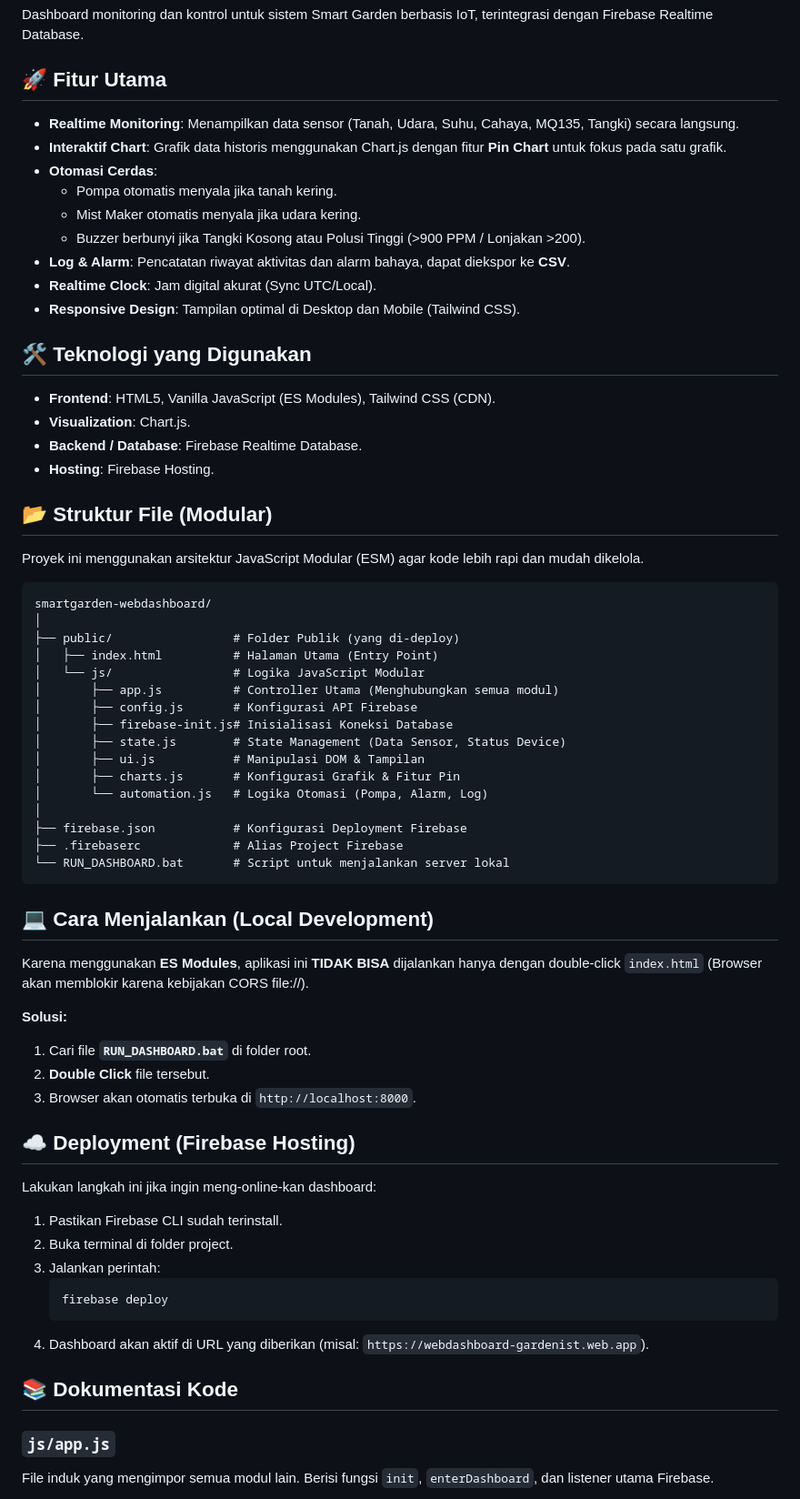
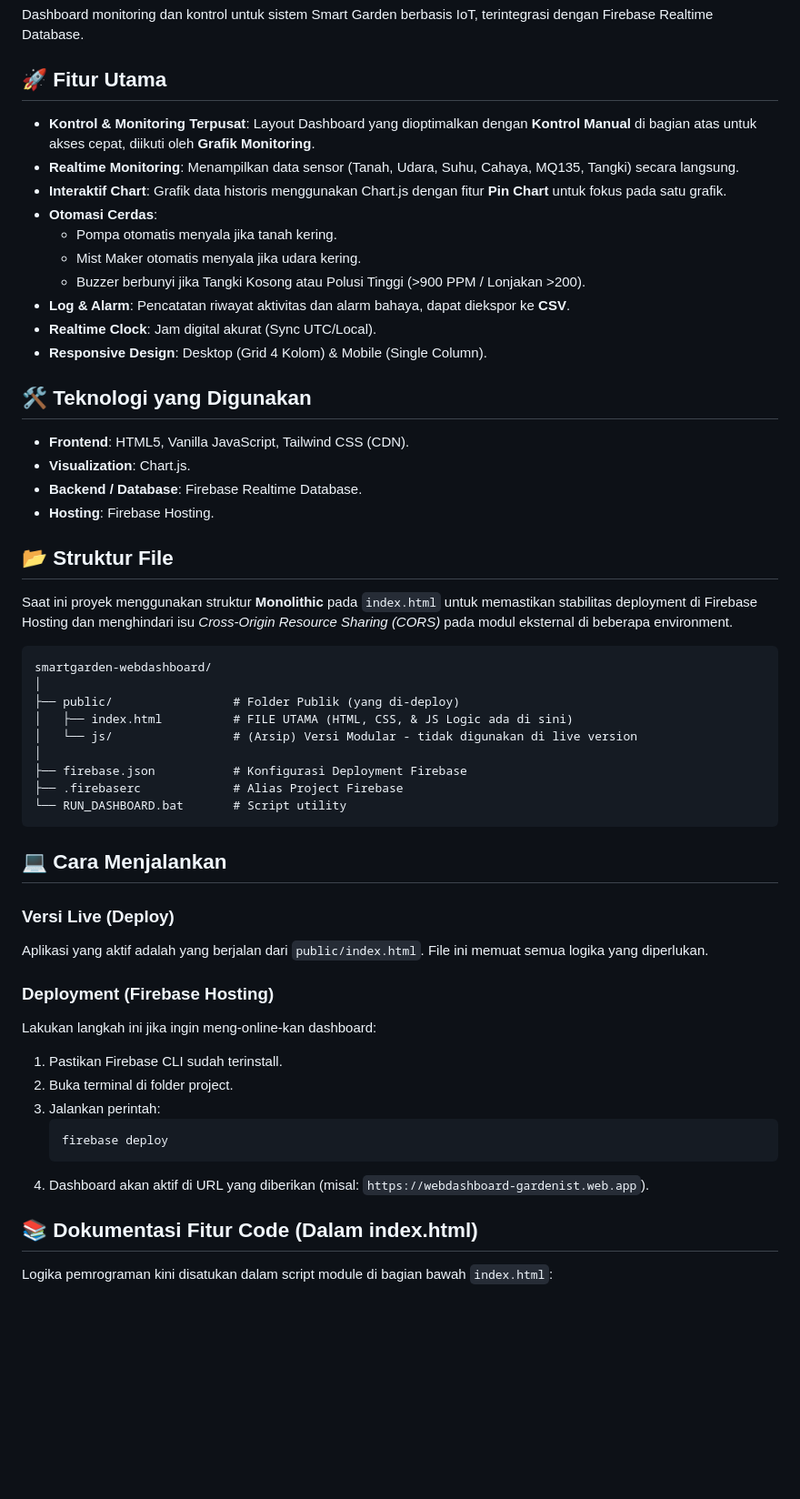
Before and after one commit to Naminaths/webdashboard-Gardenist, a Markdown page: README.md, the part around one of its changes. Shown at 91% size. Rendered like a GitHub page; blank space fills up the shorter version.

Commit message:
doc: Update README to reflect the monolithic architecture in `index.html` for deployment stability, revise feature descriptions, and simplify file structure documentation.

````diff
--- a/README.md
+++ b/README.md
@@ -4,6 +4,7 @@ Dashboard monitoring dan kontrol untuk sistem Smart Garden berbasis IoT, terinte
 
 ## 🚀 Fitur Utama
 
+-   **Kontrol & Monitoring Terpusat**: Layout Dashboard yang dioptimalkan dengan **Kontrol Manual** di bagian atas untuk akses cepat, diikuti oleh **Grafik Monitoring**.
 -   **Realtime Monitoring**: Menampilkan data sensor (Tanah, Udara, Suhu, Cahaya, MQ135, Tangki) secara langsung.
 -   **Interaktif Chart**: Grafik data historis menggunakan Chart.js dengan fitur **Pin Chart** untuk fokus pada satu grafik.
 -   **Otomasi Cerdas**:
@@ -12,48 +13,37 @@ Dashboard monitoring dan kontrol untuk sistem Smart Garden berbasis IoT, terinte
     -   Buzzer berbunyi jika Tangki Kosong atau Polusi Tinggi (>900 PPM / Lonjakan >200).
 -   **Log & Alarm**: Pencatatan riwayat aktivitas dan alarm bahaya, dapat diekspor ke **CSV**.
 -   **Realtime Clock**: Jam digital akurat (Sync UTC/Local).
--   **Responsive Design**: Tampilan optimal di Desktop dan Mobile (Tailwind CSS).
+-   **Responsive Design**: Desktop (Grid 4 Kolom) & Mobile (Single Column).
 
 ## 🛠️ Teknologi yang Digunakan
 
--   **Frontend**: HTML5, Vanilla JavaScript (ES Modules), Tailwind CSS (CDN).
+-   **Frontend**: HTML5, Vanilla JavaScript, Tailwind CSS (CDN).
 -   **Visualization**: Chart.js.
 -   **Backend / Database**: Firebase Realtime Database.
 -   **Hosting**: Firebase Hosting.
 
-## 📂 Struktur File (Modular)
+## 📂 Struktur File
 
-Proyek ini menggunakan arsitektur JavaScript Modular (ESM) agar kode lebih rapi dan mudah dikelola.
+Saat ini proyek menggunakan struktur **Monolithic** pada `index.html` untuk memastikan stabilitas deployment di Firebase Hosting dan menghindari isu *Cross-Origin Resource Sharing (CORS)* pada modul eksternal di beberapa environment.
 
 ```
 smartgarden-webdashboard/
 │
 ├── public/                 # Folder Publik (yang di-deploy)
-│   ├── index.html          # Halaman Utama (Entry Point)
-│   └── js/                 # Logika JavaScript Modular
-│       ├── app.js          # Controller Utama (Menghubungkan semua modul)
-│       ├── config.js       # Konfigurasi API Firebase
-│       ├── firebase-init.js# Inisialisasi Koneksi Database
-│       ├── state.js        # State Management (Data Sensor, Status Device)
-│       ├── ui.js           # Manipulasi DOM & Tampilan
-│       ├── charts.js       # Konfigurasi Grafik & Fitur Pin
-│       └── automation.js   # Logika Otomasi (Pompa, Alarm, Log)
+│   ├── index.html          # FILE UTAMA (HTML, CSS, & JS Logic ada di sini)
+│   └── js/                 # (Arsip) Versi Modular - tidak digunakan di live version
 │
 ├── firebase.json           # Konfigurasi Deployment Firebase
 ├── .firebaserc             # Alias Project Firebase
-└── RUN_DASHBOARD.bat       # Script untuk menjalankan server lokal
+└── RUN_DASHBOARD.bat       # Script utility
 ```
 
-## 💻 Cara Menjalankan (Local Development)
+## 💻 Cara Menjalankan
 
-Karena menggunakan **ES Modules**, aplikasi ini **TIDAK BISA** dijalankan hanya dengan double-click `index.html` (Browser akan memblokir karena kebijakan CORS file://).
+### Versi Live (Deploy)
+Aplikasi yang aktif adalah yang berjalan dari `public/index.html`. File ini memuat semua logika yang diperlukan.
 
-**Solusi:**
-1.  Cari file **`RUN_DASHBOARD.bat`** di folder root.
-2.  **Double Click** file tersebut.
-3.  Browser akan otomatis terbuka di `http://localhost:8000`.
-
-## ☁️ Deployment (Firebase Hosting)
+### Deployment (Firebase Hosting)
 
 Lakukan langkah ini jika ingin meng-online-kan dashboard:
 
@@ -65,8 +55,7 @@ Lakukan langkah ini jika ingin meng-online-kan dashboard:
     ```
 4.  Dashboard akan aktif di URL yang diberikan (misal: `https://webdashboard-gardenist.web.app`).
 
-## 📚 Dokumentasi Kode
+## 📚 Dokumentasi Fitur Code (Dalam index.html)
 
-### `js/app.js`
-File induk yang mengimpor semua modul lain. Berisi fungsi `init`, `enterDashboard`, dan listener utama Firebase.
+Logika pemrograman kini disatukan dalam script module di bagian bawah `index.html`:
 
````
Also changed, not shown: other parts of README.md (+4 -14 lines).
